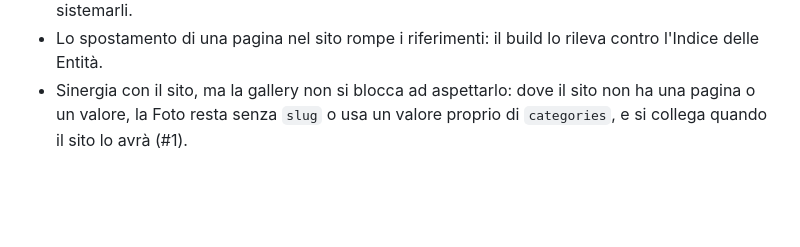
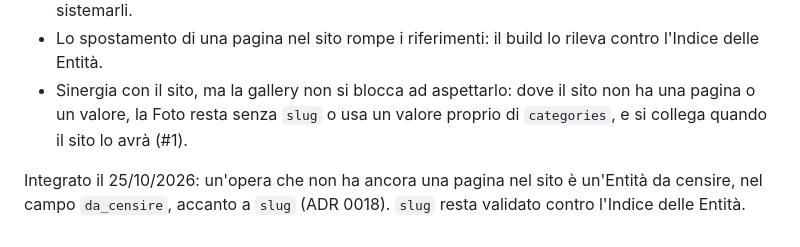
Before and after one commit to phante/gerbillo, a Markdown page: docs/adr/0013-modello-foto-allineato-al-sito.md, the part around the change. GitHub-like rendering; blank space fills up the shorter version.

```diff
--- a/docs/adr/0013-modello-foto-allineato-al-sito.md
+++ b/docs/adr/0013-modello-foto-allineato-al-sito.md
@@ -47,3 +47,5 @@ altezza: 1153
 - I valori dei tag del sito oggi sono pochi e disordinati: la gallery li eredita dove esistono e aiuta a sistemarli.
 - Lo spostamento di una pagina nel sito rompe i riferimenti: il build lo rileva contro l'Indice delle Entità.
 - Sinergia con il sito, ma la gallery non si blocca ad aspettarlo: dove il sito non ha una pagina o un valore, la Foto resta senza `slug` o usa un valore proprio di `categories`, e si collega quando il sito lo avrà (#1).
+
+Integrato il 25/10/2026: un'opera che non ha ancora una pagina nel sito è un'Entità da censire, nel campo `da_censire`, accanto a `slug` (ADR 0018). `slug` resta validato contro l'Indice delle Entità.
```
Also changed, not shown: CONTEXT.md (+6 -2 lines), docs/adr/0018-entita-da-censire.md (added, +25 -0 lines).
